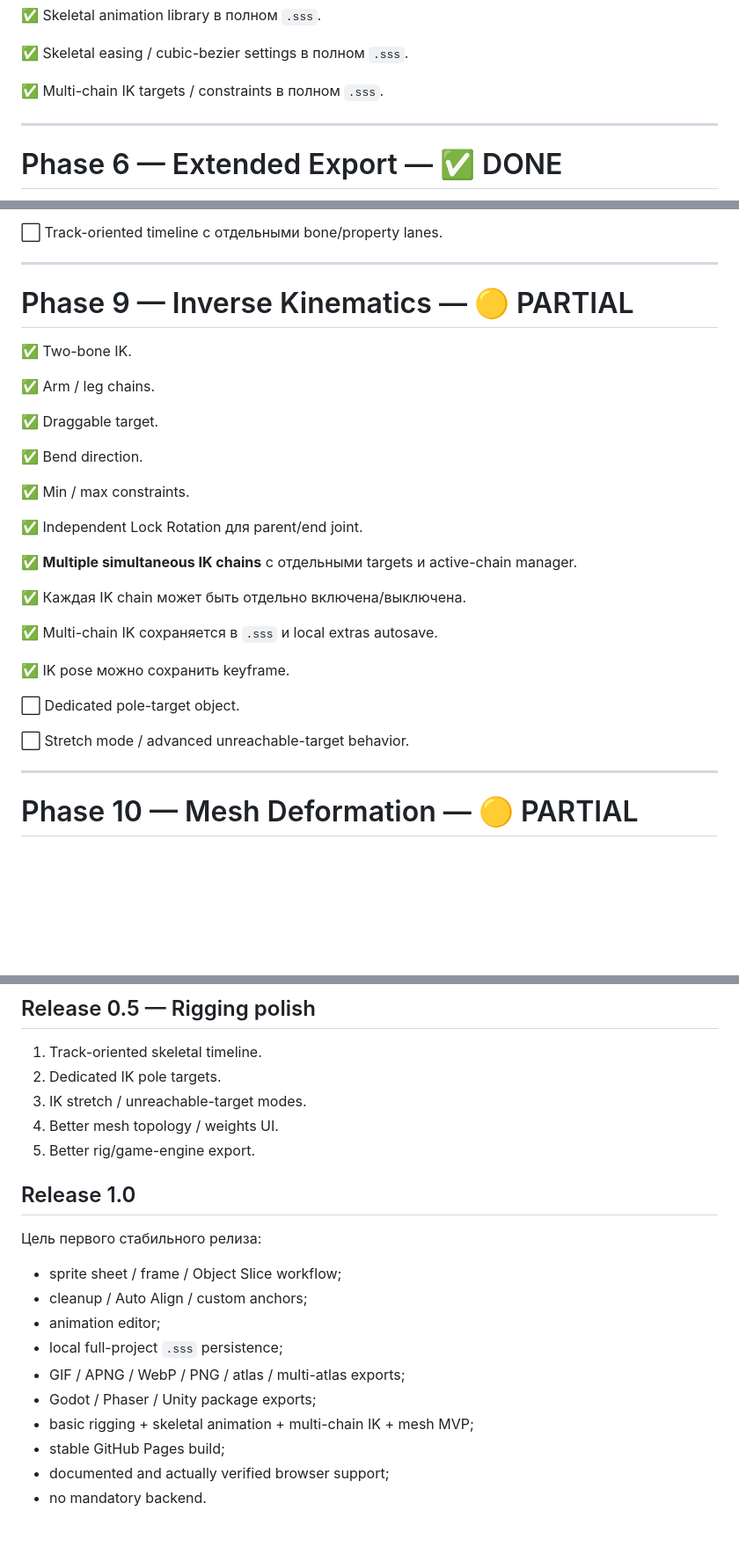
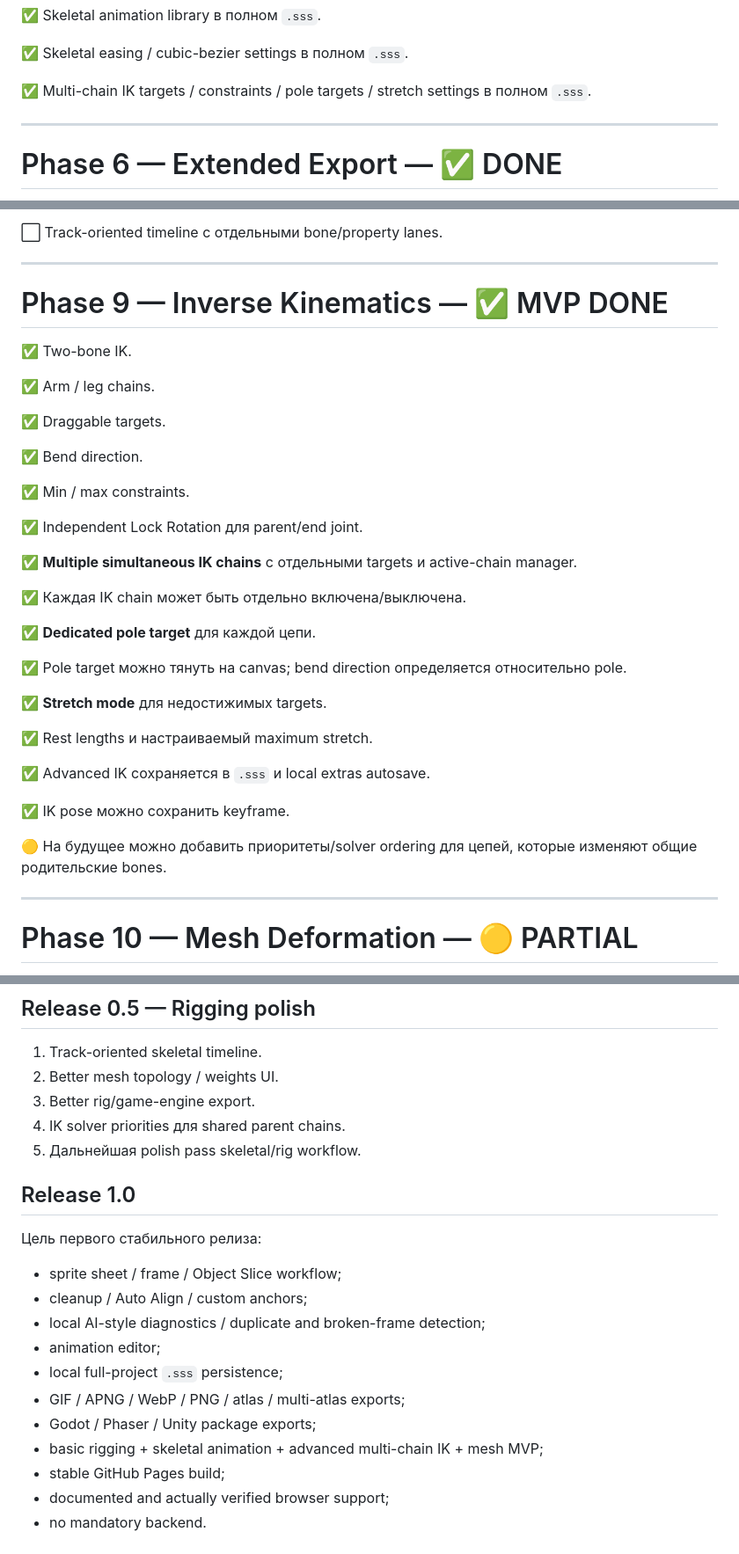
Before and after one commit to Deenfoool/sprite_sheet_studio, a Markdown page: ROADMAP.md, 3 parts joined by grey strips. Shown at 88% size. Rendered like a GitHub page; blank space fills up the shorter version.

Commit message:
docs: close advanced IK and AI diagnostics roadmap items

```diff
--- a/ROADMAP.md
+++ b/ROADMAP.md
@@ -182,7 +182,7 @@ Sprite Sheet Studio — local-first браузерный редактор для
 
 ✅ Skeletal easing / cubic-bezier settings в полном `.sss`.
 
-✅ Multi-chain IK targets / constraints в полном `.sss`.
+✅ Multi-chain IK targets / constraints / pole targets / stretch settings в полном `.sss`.
 
 ---
 
@@ -290,13 +290,13 @@ Sprite Sheet Studio — local-first браузерный редактор для
 
 ---
 
-# Phase 9 — Inverse Kinematics — 🟡 PARTIAL
+# Phase 9 — Inverse Kinematics — ✅ MVP DONE
 
 ✅ Two-bone IK.
 
 ✅ Arm / leg chains.
 
-✅ Draggable target.
+✅ Draggable targets.
 
 ✅ Bend direction.
 
@@ -308,13 +308,19 @@ Sprite Sheet Studio — local-first браузерный редактор для
 
 ✅ Каждая IK chain может быть отдельно включена/выключена.
 
-✅ Multi-chain IK сохраняется в `.sss` и local extras autosave.
+✅ **Dedicated pole target** для каждой цепи.
+
+✅ Pole target можно тянуть на canvas; bend direction определяется относительно pole.
+
+✅ **Stretch mode** для недостижимых targets.
+
+✅ Rest lengths и настраиваемый maximum stretch.
+
+✅ Advanced IK сохраняется в `.sss` и local extras autosave.
 
 ✅ IK pose можно сохранить keyframe.
 
-⬜ Dedicated pole-target object.
-
-⬜ Stretch mode / advanced unreachable-target behavior.
+🟡 На будущее можно добавить приоритеты/solver ordering для цепей, которые изменяют общие родительские bones.
 
 ---
 
@@ -525,10 +535,10 @@ Backend остаётся необязательным.
 ## Release 0.5 — Rigging polish
 
 1. Track-oriented skeletal timeline.
-2. Dedicated IK pole targets.
-3. IK stretch / unreachable-target modes.
-4. Better mesh topology / weights UI.
-5. Better rig/game-engine export.
+2. Better mesh topology / weights UI.
+3. Better rig/game-engine export.
+4. IK solver priorities для shared parent chains.
+5. Дальнейшая polish pass skeletal/rig workflow.
 
 ## Release 1.0
 
@@ -536,11 +546,12 @@ Backend остаётся необязательным.
 
 - sprite sheet / frame / Object Slice workflow;
 - cleanup / Auto Align / custom anchors;
+- local AI-style diagnostics / duplicate and broken-frame detection;
 - animation editor;
 - local full-project `.sss` persistence;
 - GIF / APNG / WebP / PNG / atlas / multi-atlas exports;
 - Godot / Phaser / Unity package exports;
-- basic rigging + skeletal animation + multi-chain IK + mesh MVP;
+- basic rigging + skeletal animation + advanced multi-chain IK + mesh MVP;
 - stable GitHub Pages build;
 - documented and actually verified browser support;
 - no mandatory backend.
```
Also changed, not shown: other parts of ROADMAP.md (+10 -6 lines).
